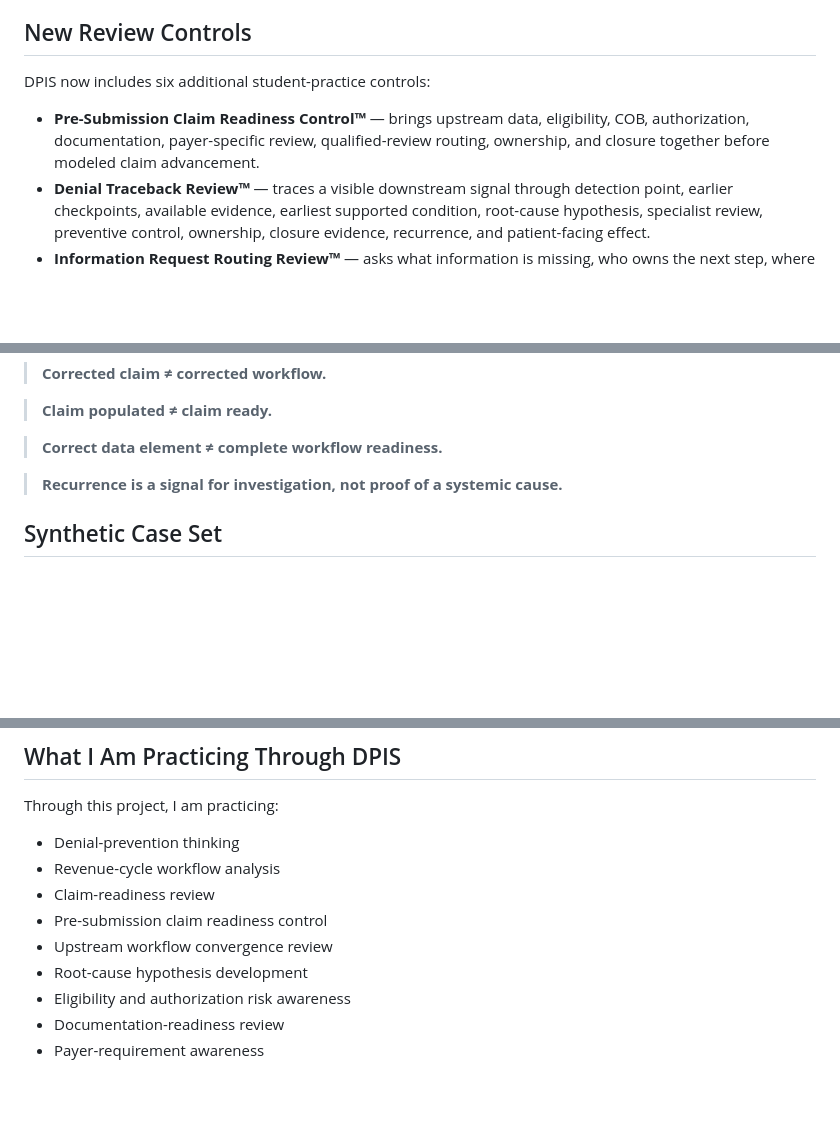
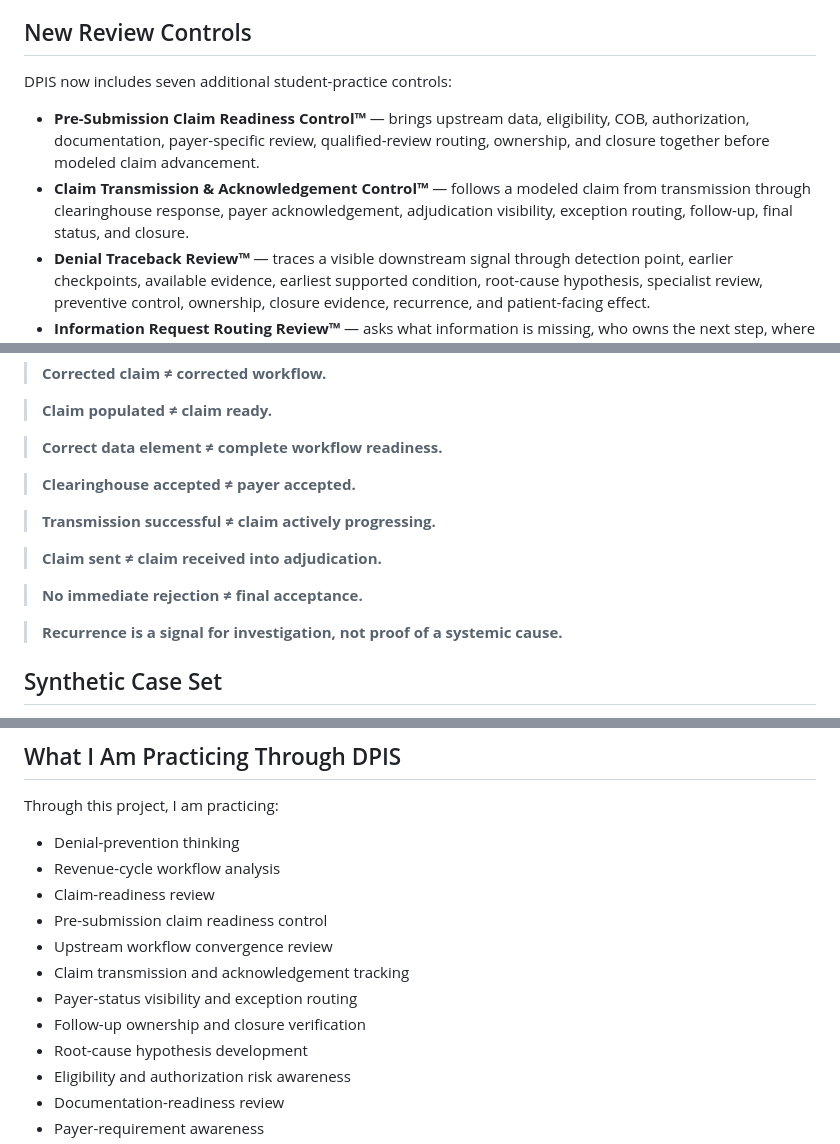
Before and after one commit to koripickle1101-TN/denial-prevention-intelligence-system, a Markdown page: README.md, 3 parts joined by grey strips. Rendered like a GitHub page; blank space fills up the shorter version.

```diff
--- a/README.md
+++ b/README.md
@@ -117,9 +171,10 @@ This is an educational workflow simulation only. It does not determine payer lia
 
 ## New Review Controls
 
-DPIS now includes six additional student-practice controls:
+DPIS now includes seven additional student-practice controls:
 
 - **Pre-Submission Claim Readiness Control™** — brings upstream data, eligibility, COB, authorization, documentation, payer-specific review, qualified-review routing, ownership, and closure together before modeled claim advancement.
+- **Claim Transmission & Acknowledgement Control™** — follows a modeled claim from transmission through clearinghouse response, payer acknowledgement, adjudication visibility, exception routing, follow-up, final status, and closure.
 - **Denial Traceback Review™** — traces a visible downstream signal through detection point, earlier checkpoints, available evidence, earliest supported condition, root-cause hypothesis, specialist review, preventive control, ownership, closure evidence, recurrence, and patient-facing effect.
 - **Information Request Routing Review™** — asks what information is missing, who owns the next step, where it must be submitted, when it is due, and what proves closure.
 - **Correction Recurrence Review™** — distinguishes an isolated synthetic correction from a repeated pattern that may justify deeper upstream review.
@@ -135,6 +190,14 @@ Key operating distinctions:
 > **Claim populated ≠ claim ready.**
 
 > **Correct data element ≠ complete workflow readiness.**
+
+> **Clearinghouse accepted ≠ payer accepted.**
+
+> **Transmission successful ≠ claim actively progressing.**
+
+> **Claim sent ≠ claim received into adjudication.**
+
+> **No immediate rejection ≠ final acceptance.**
 
 > **Recurrence is a signal for investigation, not proof of a systemic cause.**
 
@@ -216,6 +280,9 @@ Through this project, I am practicing:
 - Claim-readiness review
 - Pre-submission claim readiness control
 - Upstream workflow convergence review
+- Claim transmission and acknowledgement tracking
+- Payer-status visibility and exception routing
+- Follow-up ownership and closure verification
 - Root-cause hypothesis development
 - Eligibility and authorization risk awareness
 - Documentation-readiness review
```
Also changed, not shown: other parts of README.md (+56 -1 lines).
